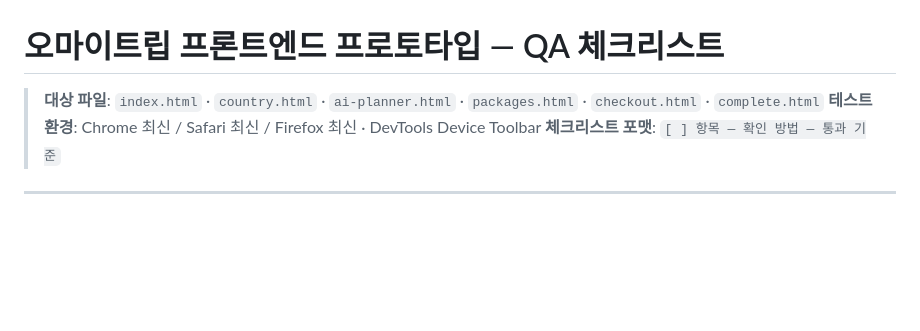
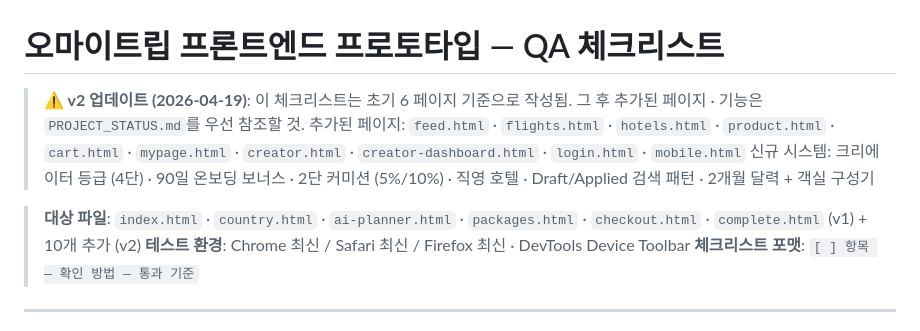
Before and after one commit to bstars00-rgb/ota, a Markdown page: QA_CHECKLIST.md, the part around the change. Rendered like a GitHub page; blank space fills up the shorter version.

```diff
--- a/QA_CHECKLIST.md
+++ b/QA_CHECKLIST.md
@@ -1,6 +1,11 @@
 # 오마이트립 프론트엔드 프로토타입 — QA 체크리스트
 
-> **대상 파일**: `index.html` · `country.html` · `ai-planner.html` · `packages.html` · `checkout.html` · `complete.html`
+> **⚠️ v2 업데이트 (2026-04-19)**: 이 체크리스트는 초기 6 페이지 기준으로 작성됨.
+> 그 후 추가된 페이지 · 기능은 `PROJECT_STATUS.md`를 우선 참조할 것.
+> 추가된 페이지: `feed.html` · `flights.html` · `hotels.html` · `product.html` · `cart.html` · `mypage.html` · `creator.html` · `creator-dashboard.html` · `login.html` · `mobile.html`
+> 신규 시스템: 크리에이터 등급 (4단) · 90일 온보딩 보너스 · 2단 커미션 (5%/10%) · 직영 호텔 · Draft/Applied 검색 패턴 · 2개월 달력 + 객실 구성기
+
+> **대상 파일**: `index.html` · `country.html` · `ai-planner.html` · `packages.html` · `checkout.html` · `complete.html` (v1) + 10개 추가 (v2)
 > **테스트 환경**: Chrome 최신 / Safari 최신 / Firefox 최신 · DevTools Device Toolbar
 > **체크리스트 포맷**: `[ ] 항목 — 확인 방법 — 통과 기준`
 
```
Also changed, not shown: PROJECT_STATUS.md (added, +422 -0 lines).
